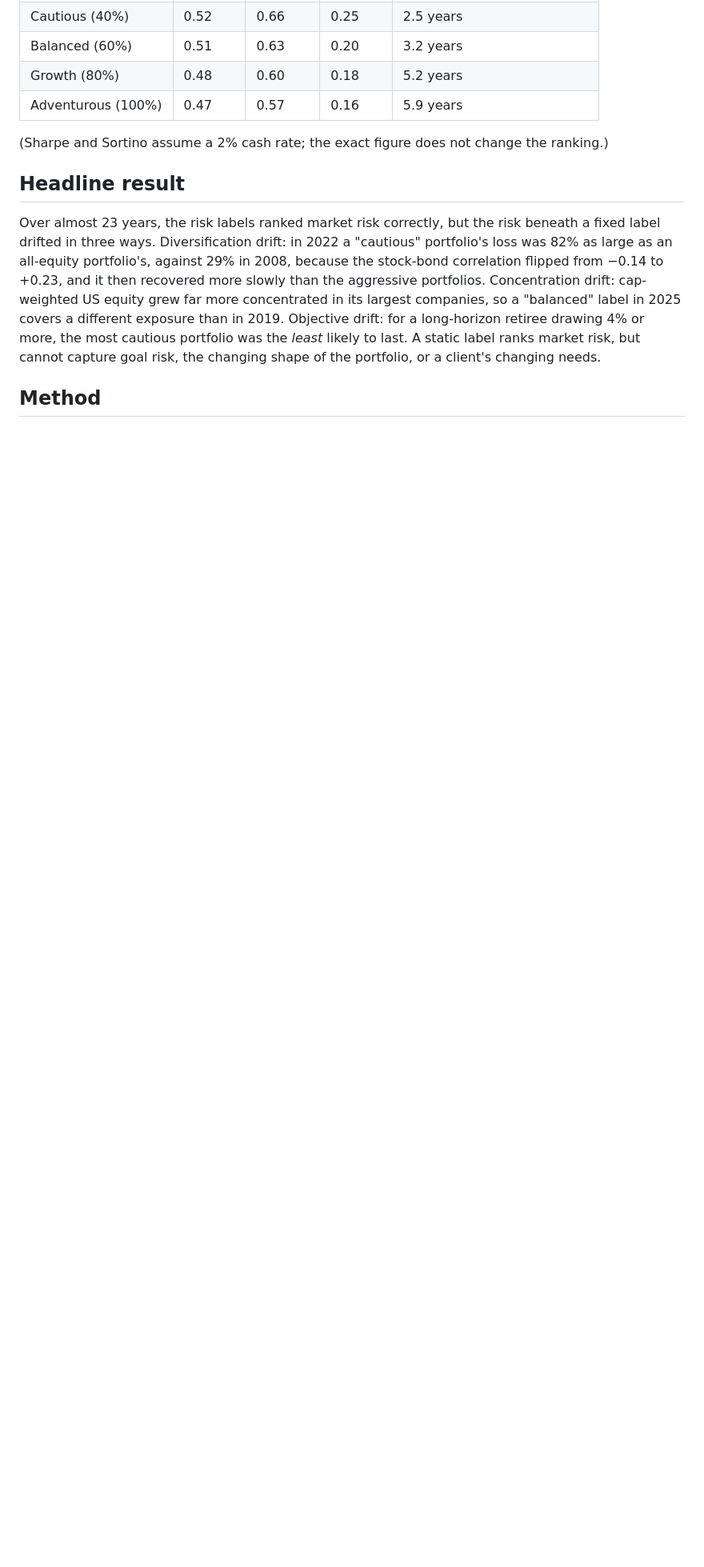
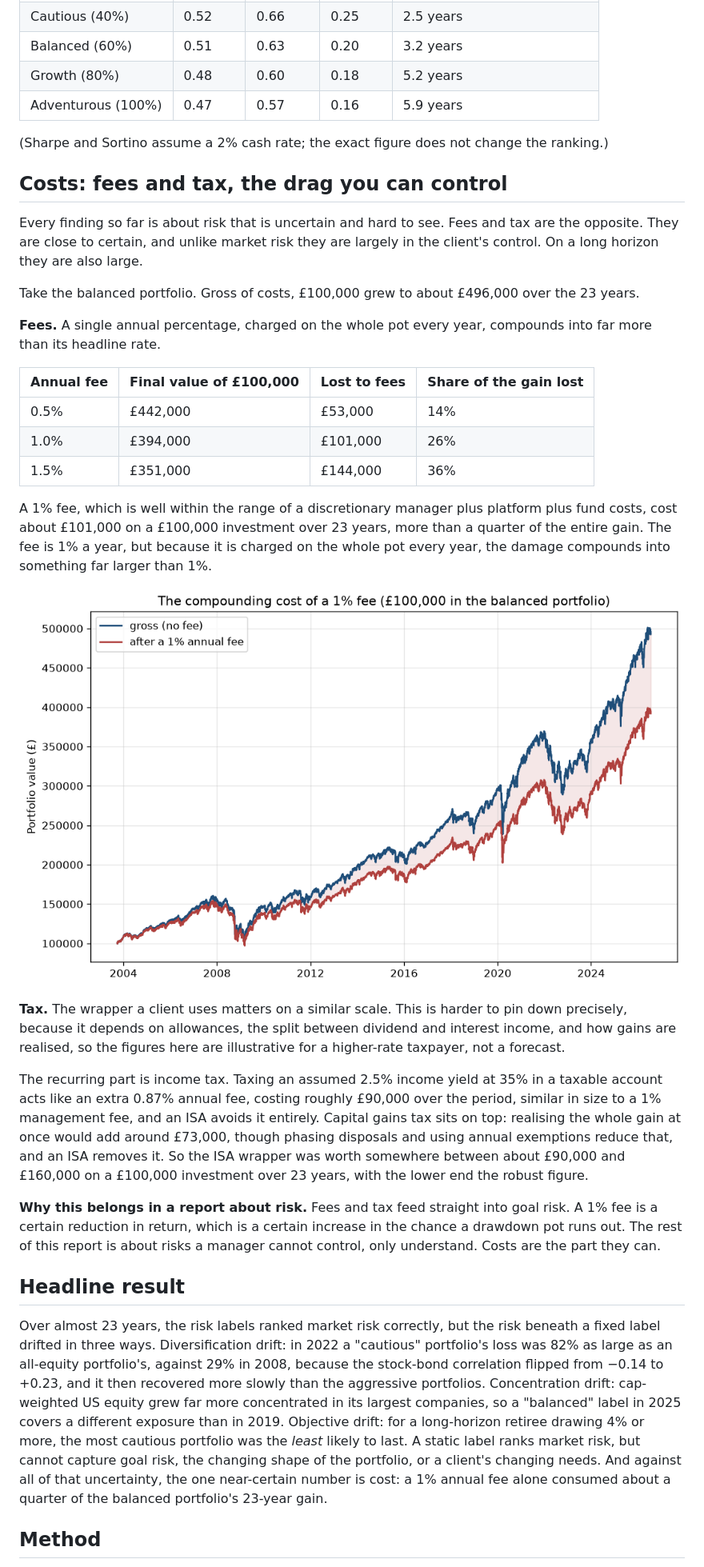
Before and after one commit to Gultatoli/Wealth-management-project, a Markdown page: README.md, the part around the change printed below. Shown: that part at 80% size. GitHub-like rendering; pictures changed too: figures/fee_drag.png (added); blank space fills up the shorter version.

```diff
--- a/README.md
+++ b/README.md
@@ -198,9 +198,33 @@ Within this particular sample and methodology, judging the portfolios by return
 
 (Sharpe and Sortino assume a 2% cash rate; the exact figure does not change the ranking.)
 
+## Costs: fees and tax, the drag you can control
+
+Every finding so far is about risk that is uncertain and hard to see. Fees and tax are the opposite. They are close to certain, and unlike market risk they are largely in the client's control. On a long horizon they are also large.
+
+Take the balanced portfolio. Gross of costs, £100,000 grew to about £496,000 over the 23 years.
+
+**Fees.** A single annual percentage, charged on the whole pot every year, compounds into far more than its headline rate.
+
+| Annual fee | Final value of £100,000 | Lost to fees | Share of the gain lost |
+|-----------|-------------------------|--------------|------------------------|
+| 0.5% | £442,000 | £53,000 | 14% |
+| 1.0% | £394,000 | £101,000 | 26% |
+| 1.5% | £351,000 | £144,000 | 36% |
+
+A 1% fee, which is well within the range of a discretionary manager plus platform plus fund costs, cost about £101,000 on a £100,000 investment over 23 years, more than a quarter of the entire gain. The fee is 1% a year, but because it is charged on the whole pot every year, the damage compounds into something far larger than 1%.
+
+![The compounding cost of a 1% fee](figures/fee_drag.png)
+
+**Tax.** The wrapper a client uses matters on a similar scale. This is harder to pin down precisely, because it depends on allowances, the split between dividend and interest income, and how gains are realised, so the figures here are illustrative for a higher-rate taxpayer, not a forecast.
+
+The recurring part is income tax. Taxing an assumed 2.5% income yield at 35% in a taxable account acts like an extra 0.87% annual fee, costing roughly £90,000 over the period, similar in size to a 1% management fee, and an ISA avoids it entirely. Capital gains tax sits on top: realising the whole gain at once would add around £73,000, though phasing disposals and using annual exemptions reduce that, and an ISA removes it. So the ISA wrapper was worth somewhere between about £90,000 and £160,000 on a £100,000 investment over 23 years, with the lower end the robust figure.
+
+**Why this belongs in a report about risk.** Fees and tax feed straight into goal risk. A 1% fee is a certain reduction in return, which is a certain increase in the chance a drawdown pot runs out. The rest of this report is about risks a manager cannot control, only understand. Costs are the part they can.
+
 ## Headline result
 
-Over almost 23 years, the risk labels ranked market risk correctly, but the risk beneath a fixed label drifted in three ways. Diversification drift: in 2022 a "cautious" portfolio's loss was 82% as large as an all-equity portfolio's, against 29% in 2008, because the stock-bond correlation flipped from −0.14 to +0.23, and it then recovered more slowly than the aggressive portfolios. Concentration drift: cap-weighted US equity grew far more concentrated in its largest companies, so a "balanced" label in 2025 covers a different exposure than in 2019. Objective drift: for a long-horizon retiree drawing 4% or more, the most cautious portfolio was the *least* likely to last. A static label ranks market risk, but cannot capture goal risk, the changing shape of the portfolio, or a client's changing needs.
+Over almost 23 years, the risk labels ranked market risk correctly, but the risk beneath a fixed label drifted in three ways. Diversification drift: in 2022 a "cautious" portfolio's loss was 82% as large as an all-equity portfolio's, against 29% in 2008, because the stock-bond correlation flipped from −0.14 to +0.23, and it then recovered more slowly than the aggressive portfolios. Concentration drift: cap-weighted US equity grew far more concentrated in its largest companies, so a "balanced" label in 2025 covers a different exposure than in 2019. Objective drift: for a long-horizon retiree drawing 4% or more, the most cautious portfolio was the *least* likely to last. A static label ranks market risk, but cannot capture goal risk, the changing shape of the portfolio, or a client's changing needs. And against all of that uncertainty, the one near-certain number is cost: a 1% annual fee alone consumed about a quarter of the balanced portfolio's 23-year gain.
 
 ## Method
 
```
Also changed, not shown: other parts of README.md (+4 -3 lines), analysis/costs_results.md (added, +27 -0 lines), 1 other file.
